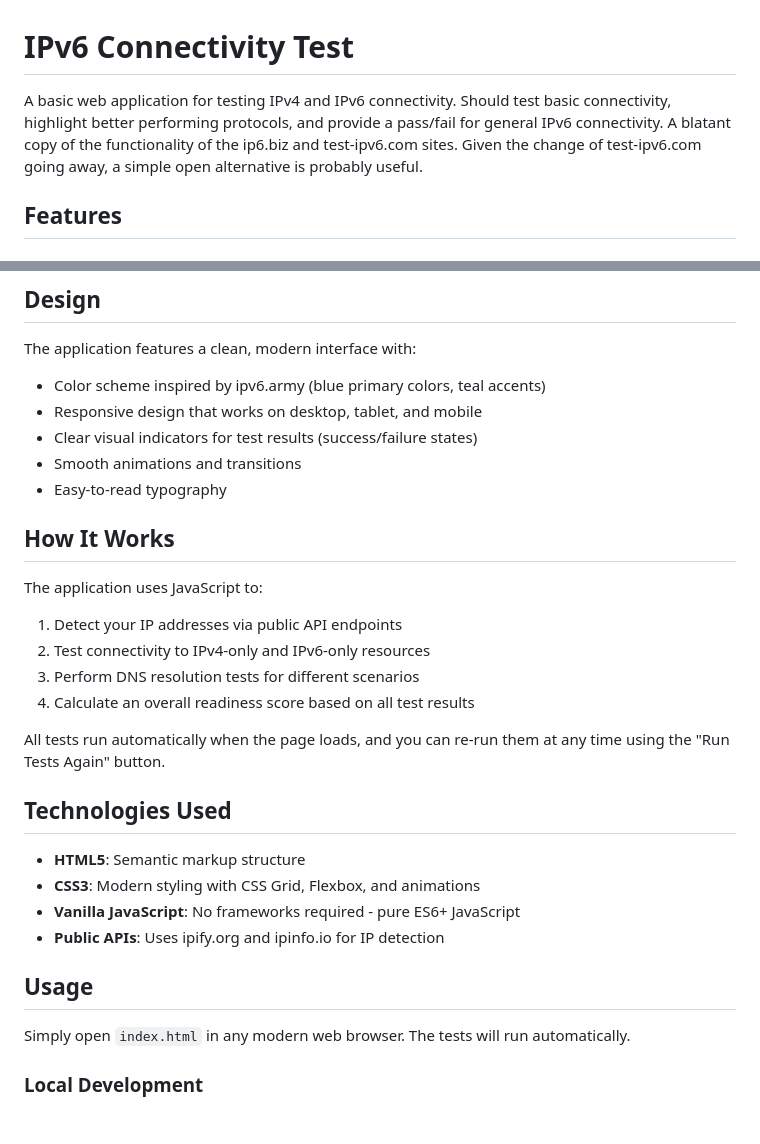
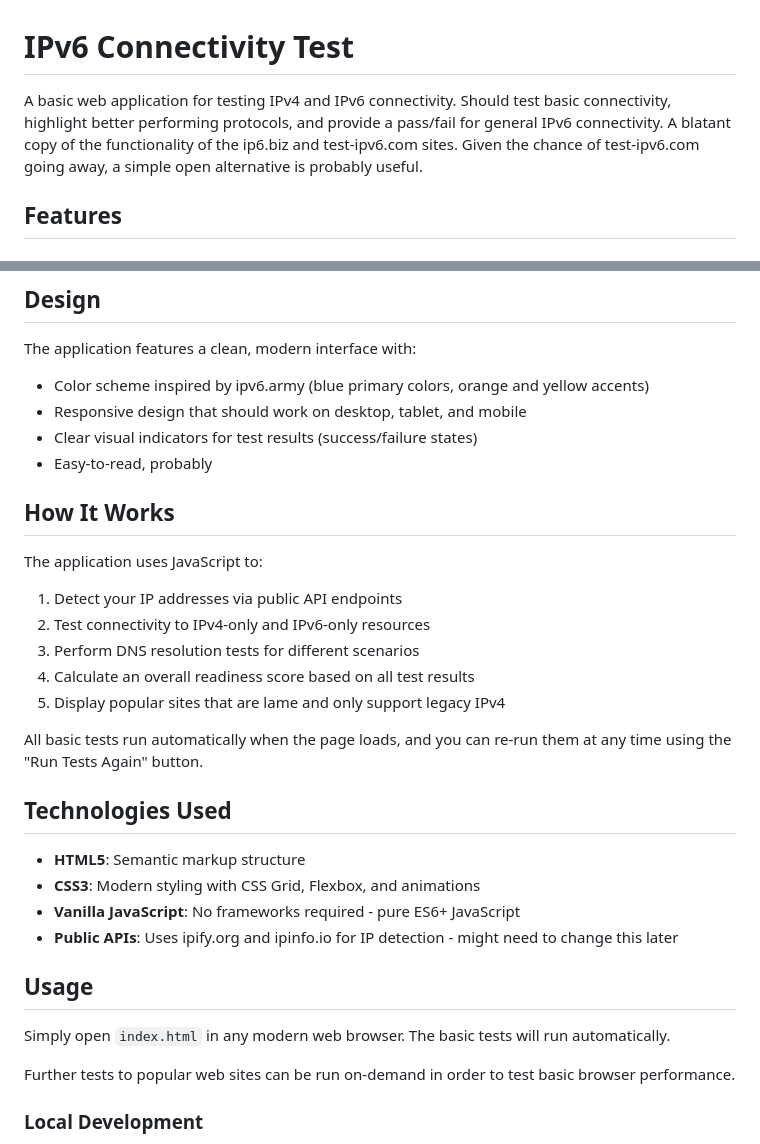
Before and after one commit to buraglio/ipv6conntest, a Markdown page: README.md, 2 parts joined by grey strips. Drawn GitHub-style; blank space fills up the shorter version.

```diff
--- a/README.md
+++ b/README.md
@@ -1,6 +1,6 @@
 # IPv6 Connectivity Test
 
-A basic web application for testing IPv4 and IPv6 connectivity. Should test basic connectivity, highlight better performing protocols, and provide a pass/fail for general IPv6 connectivity. A blatant copy of the functionality of the ip6.biz and test-ipv6.com sites. Given the change of test-ipv6.com going away, a simple open alternative is probably useful.
+A basic web application for testing IPv4 and IPv6 connectivity. Should test basic connectivity, highlight better performing protocols, and provide a pass/fail for general IPv6 connectivity. A blatant copy of the functionality of the ip6.biz and test-ipv6.com sites. Given the chance of test-ipv6.com going away, a simple open alternative is probably useful.
 
 ## Features
 
@@ -29,11 +29,10 @@ Provides an overall score (0-10) indicating your network's readiness for IPv6:
 ## Design
 
 The application features a clean, modern interface with:
-- Color scheme inspired by ipv6.army (blue primary colors, teal accents)
-- Responsive design that works on desktop, tablet, and mobile
+- Color scheme inspired by ipv6.army (blue primary colors, orange and yellow accents)
+- Responsive design that should work on desktop, tablet, and mobile
 - Clear visual indicators for test results (success/failure states)
-- Smooth animations and transitions
-- Easy-to-read typography
+- Easy-to-read, probably
 
 ## How It Works
 
@@ -42,19 +41,22 @@ The application uses JavaScript to:
 2. Test connectivity to IPv4-only and IPv6-only resources
 3. Perform DNS resolution tests for different scenarios
 4. Calculate an overall readiness score based on all test results
+5. Display popular sites that are lame and only support legacy IPv4
 
-All tests run automatically when the page loads, and you can re-run them at any time using the "Run Tests Again" button.
+All basic tests run automatically when the page loads, and you can re-run them at any time using the "Run Tests Again" button.
 
 ## Technologies Used
 
 - **HTML5**: Semantic markup structure
 - **CSS3**: Modern styling with CSS Grid, Flexbox, and animations
 - **Vanilla JavaScript**: No frameworks required - pure ES6+ JavaScript
-- **Public APIs**: Uses ipify.org and ipinfo.io for IP detection
+- **Public APIs**: Uses ipify.org and ipinfo.io for IP detection - might need to change this later
 
 ## Usage
 
-Simply open `index.html` in any modern web browser. The tests will run automatically.
+Simply open `index.html` in any modern web browser. The basic tests will run automatically.
+
+Further tests to popular web sites can be run on-demand in order to test basic browser performance.
 
 ### Local Development
 
```
